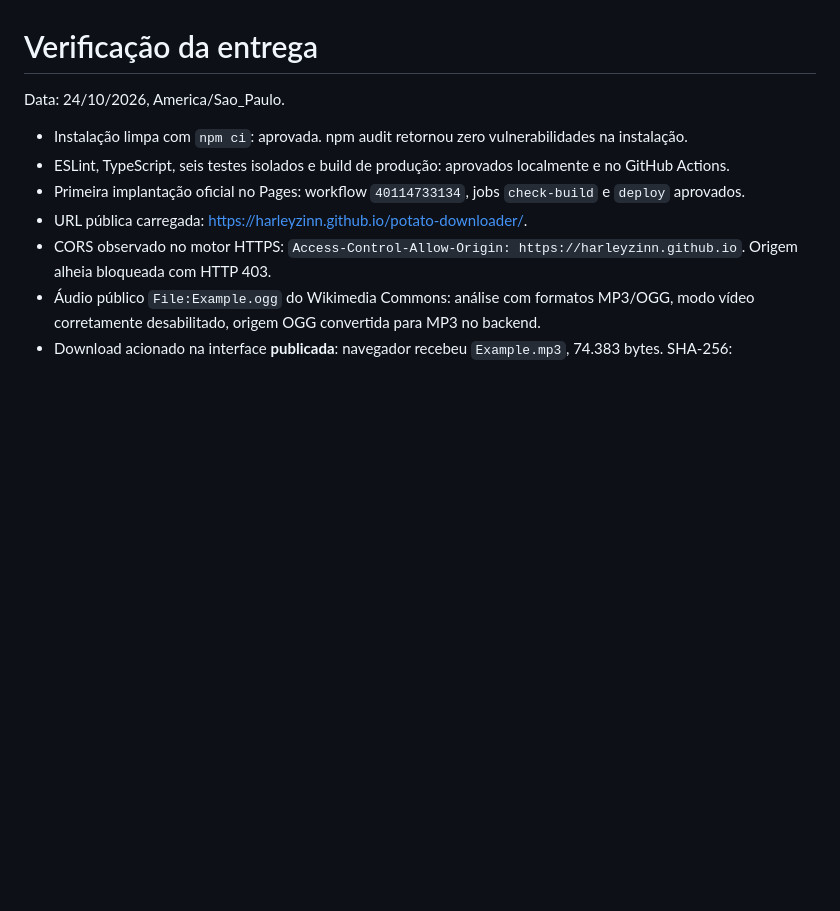
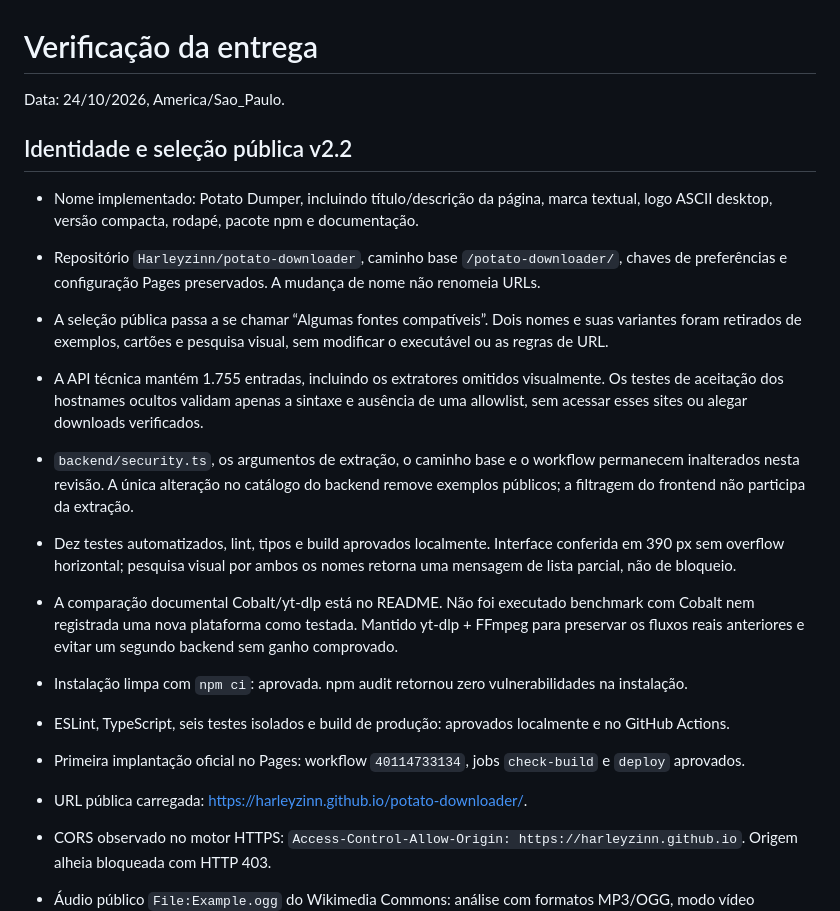
Before and after one commit to Harleyzinn/potato-downloader, a Markdown page: VERIFICATION.md, the part around the change. Drawn GitHub-style; blank space fills up the shorter version.

```diff
--- a/VERIFICATION.md
+++ b/VERIFICATION.md
@@ -1,6 +1,16 @@
 # Verificação da entrega
 
 Data: 24/10/2026, America/Sao_Paulo.
+
+## Identidade e seleção pública v2.2
+
+- Nome implementado: Potato Dumper, incluindo título/descrição da página, marca textual, logo ASCII desktop, versão compacta, rodapé, pacote npm e documentação.
+- Repositório `Harleyzinn/potato-downloader`, caminho base `/potato-downloader/`, chaves de preferências e configuração Pages preservados. A mudança de nome não renomeia URLs.
+- A seleção pública passa a se chamar “Algumas fontes compatíveis”. Dois nomes e suas variantes foram retirados de exemplos, cartões e pesquisa visual, sem modificar o executável ou as regras de URL.
+- A API técnica mantém 1.755 entradas, incluindo os extratores omitidos visualmente. Os testes de aceitação dos hostnames ocultos validam apenas a sintaxe e ausência de uma allowlist, sem acessar esses sites ou alegar downloads verificados.
+- `backend/security.ts`, os argumentos de extração, o caminho base e o workflow permanecem inalterados nesta revisão. A única alteração no catálogo do backend remove exemplos públicos; a filtragem do frontend não participa da extração.
+- Dez testes automatizados, lint, tipos e build aprovados localmente. Interface conferida em 390 px sem overflow horizontal; pesquisa visual por ambos os nomes retorna uma mensagem de lista parcial, não de bloqueio.
+- A comparação documental Cobalt/yt-dlp está no README. Não foi executado benchmark com Cobalt nem registrada uma nova plataforma como testada. Mantido yt-dlp + FFmpeg para preservar os fluxos reais anteriores e evitar um segundo backend sem ganho comprovado.
 
 - Instalação limpa com `npm ci`: aprovada. npm audit retornou zero vulnerabilidades na instalação.
 - ESLint, TypeScript, seis testes isolados e build de produção: aprovados localmente e no GitHub Actions.
```
Also changed, not shown: README.md (+21 -3 lines), docs/interface.png, 11 other files.
